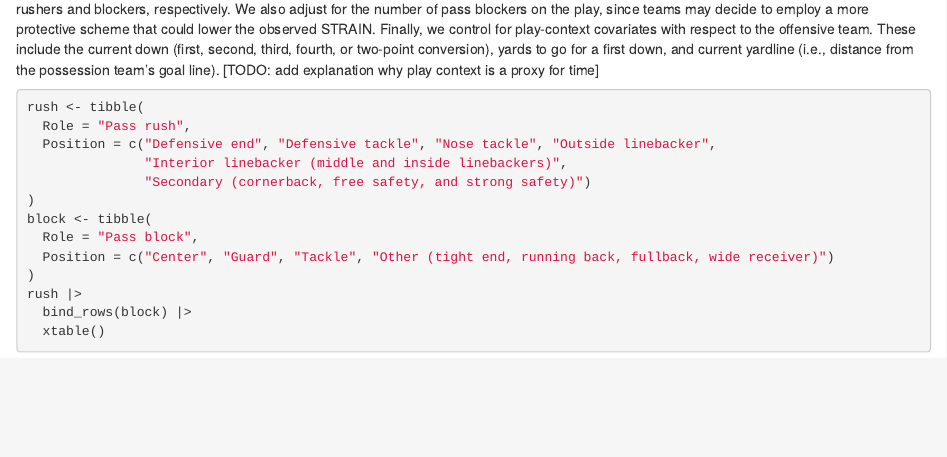
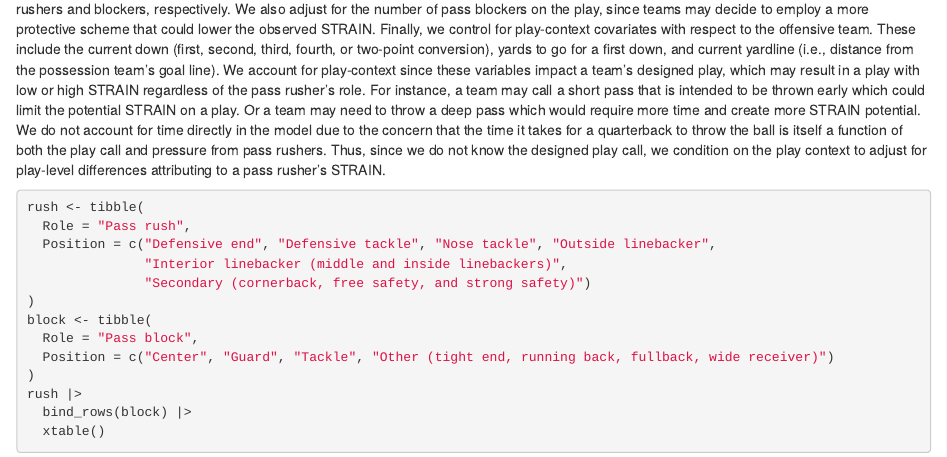
Before and after one commit to RumHam1/intro-strain, an R Markdown document (paper/03-methods.Rmd): the page in a window 1100 px wide, from 2340 px down. Rendered offline with R 4.5, knitr and Pandoc, with nearby package versions.

Commit message:
updated fixed effects paragraph (#11)

```diff
--- a/paper/03-methods.Rmd
+++ b/paper/03-methods.Rmd
@@ -112,8 +112,7 @@ Table \ref{tab:pos} shows our positional categorization for the pass rush and pa
 These are encoded as indicator variables with defensive ends and tackles as the reference levels for the pass rushers and blockers, respectively.
 We also adjust for the number of pass blockers on the play, since teams may decide to employ a more protective scheme that could lower the observed STRAIN.
 Finally, we control for play-context covariates with respect to the offensive team.
-These include the current down (first, second, third, fourth, or two-point conversion), yards to go for a first down, and current yardline (i.e., distance from the possession team's goal line).
-[TODO: add explanation why play context is a proxy for time]
+These include the current down (first, second, third, fourth, or two-point conversion), yards to go for a first down, and current yardline (i.e., distance from the possession team's goal line). We account for play-context since these variables impact a team's designed play, which may result in a play with low or high STRAIN regardless of the pass rusher's role. For instance, a team may call a short pass that is intended to be thrown early which could limit the potential STRAIN on a play. Or a team may need to throw a deep pass which would require more time and create more STRAIN potential. We do not account for time directly in the model due to the concern that the time it takes for a quarterback to throw the ball is itself a function of both the play call and pressure from pass rushers. Thus, since we do not know the designed play call, we condition on the play context to adjust for play-level differences attributing to a pass rusher's STRAIN.
 
 <!-- Finally, we also adjust for the length of the play (i.e., the elapsed time between the ball snap and a quarterback event). We expect a longer display to display lower STRAIN since this would indicate a quarterback has more time to throw the ball. NEED TO THINK ABOUT THIS MORE.... -->
 
```
